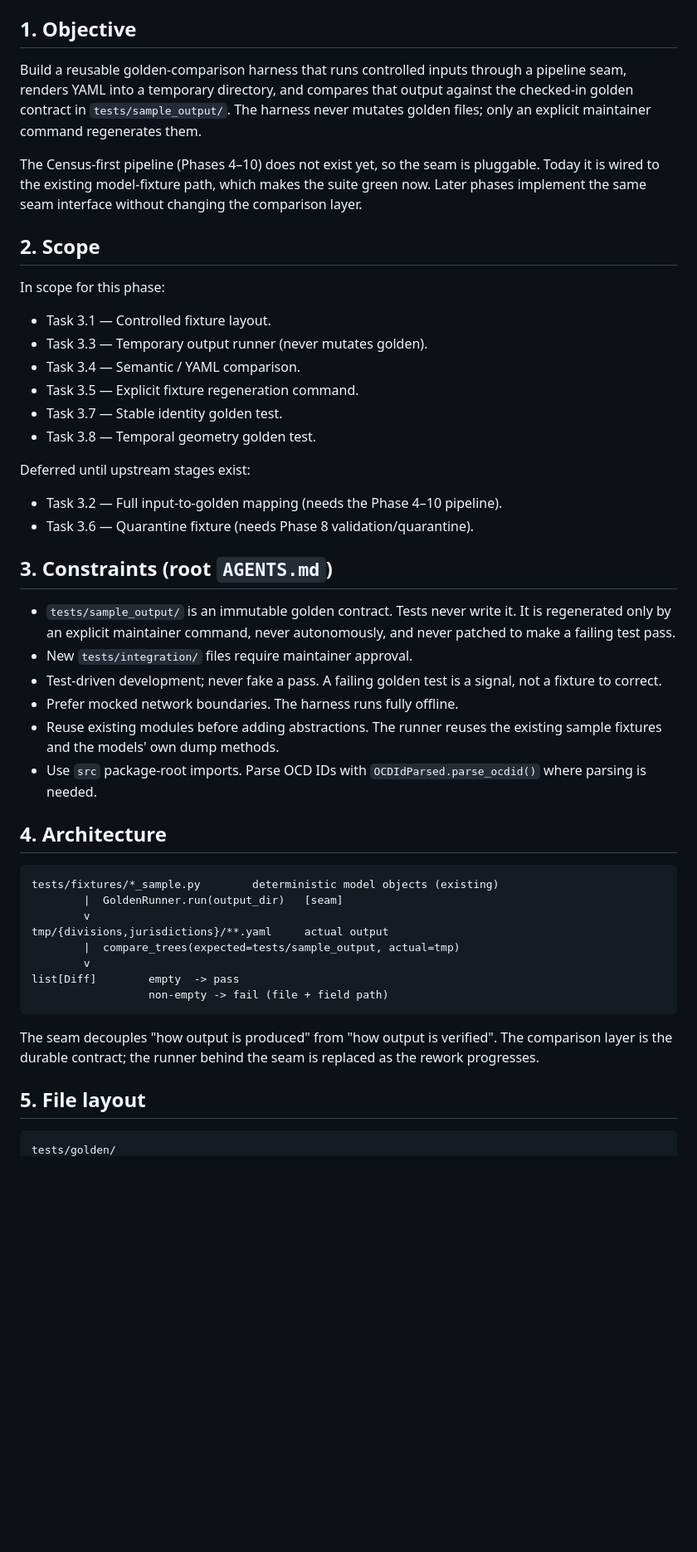
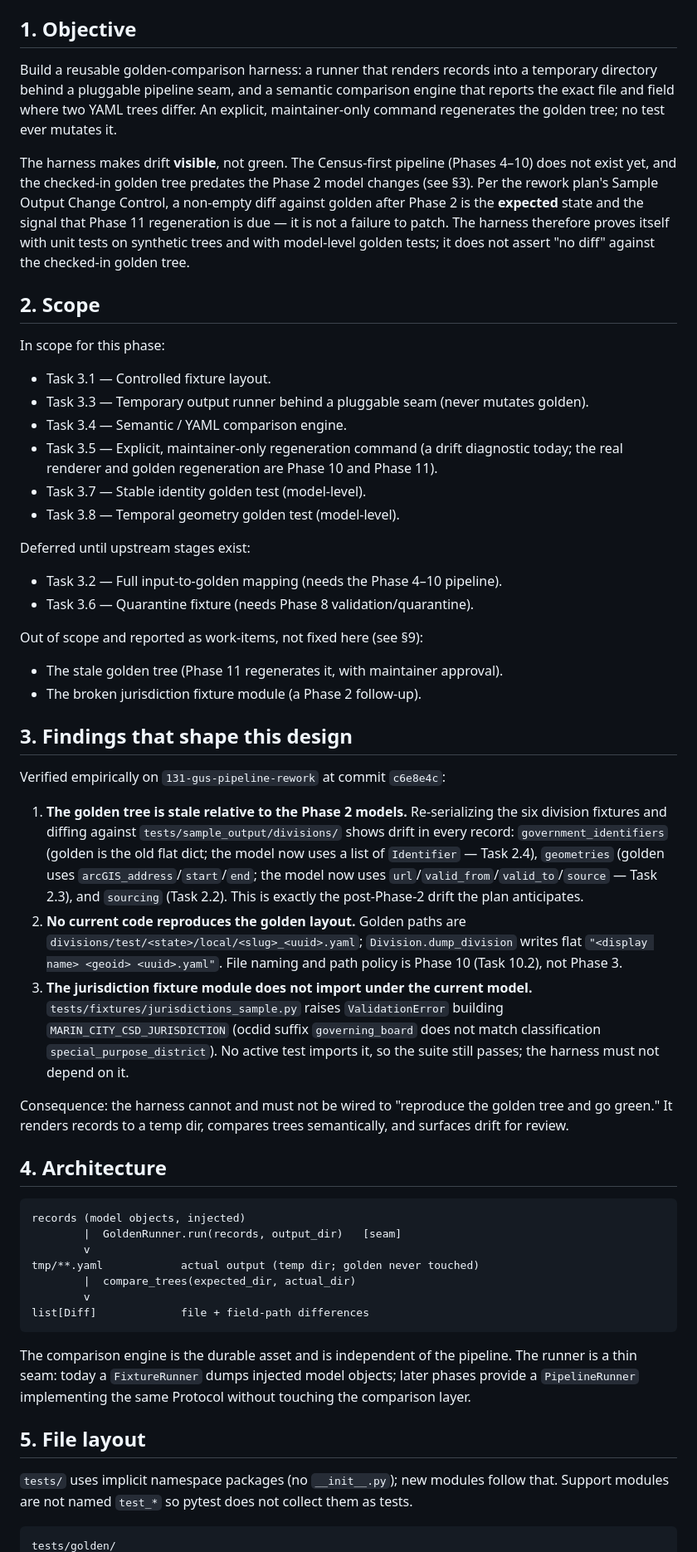
Before and after one commit to openstates/jurisdictions, a Markdown page: docs/rework/phase-3-golden-harness-design.md, the part around one of its changes. Shown at 83% size. Rendered like a GitHub page; blank space fills up the shorter version.

````diff
--- a/docs/rework/phase-3-golden-harness-design.md
+++ b/docs/rework/phase-3-golden-harness-design.md
@@ -17,65 +17,93 @@ require maintainer approval per root `AGENTS.md`.
 
 ## 1. Objective
 
-Build a reusable golden-comparison harness that runs controlled inputs
-through a pipeline seam, renders YAML into a temporary directory, and
-compares that output against the checked-in golden contract in
-`tests/sample_output/`. The harness never mutates golden files; only an
-explicit maintainer command regenerates them.
+Build a reusable golden-comparison harness: a runner that renders records
+into a temporary directory behind a pluggable pipeline seam, and a semantic
+comparison engine that reports the exact file and field where two YAML trees
+differ. An explicit, maintainer-only command regenerates the golden tree; no
+test ever mutates it.
 
-The Census-first pipeline (Phases 4–10) does not exist yet, so the seam is
-pluggable. Today it is wired to the existing model-fixture path, which makes
-the suite green now. Later phases implement the same seam interface without
-changing the comparison layer.
+The harness makes drift **visible**, not green. The Census-first pipeline
+(Phases 4–10) does not exist yet, and the checked-in golden tree predates the
+Phase 2 model changes (see §3). Per the rework plan's Sample Output Change
+Control, a non-empty diff against golden after Phase 2 is the **expected**
+state and the signal that Phase 11 regeneration is due — it is not a failure
+to patch. The harness therefore proves itself with unit tests on synthetic
+trees and with model-level golden tests; it does not assert "no diff" against
+the checked-in golden tree.
 
 ## 2. Scope
 
 In scope for this phase:
 
 - Task 3.1 — Controlled fixture layout.
-- Task 3.3 — Temporary output runner (never mutates golden).
-- Task 3.4 — Semantic / YAML comparison.
-- Task 3.5 — Explicit fixture regeneration command.
-- Task 3.7 — Stable identity golden test.
-- Task 3.8 — Temporal geometry golden test.
+- Task 3.3 — Temporary output runner behind a pluggable seam (never mutates
+  golden).
+- Task 3.4 — Semantic / YAML comparison engine.
+- Task 3.5 — Explicit, maintainer-only regeneration command (a drift
+  diagnostic today; the real renderer and golden regeneration are Phase 10
+  and Phase 11).
+- Task 3.7 — Stable identity golden test (model-level).
+- Task 3.8 — Temporal geometry golden test (model-level).
 
 Deferred until upstream stages exist:
 
 - Task 3.2 — Full input-to-golden mapping (needs the Phase 4–10 pipeline).
 - Task 3.6 — Quarantine fixture (needs Phase 8 validation/quarantine).
 
-## 3. Constraints (root `AGENTS.md`)
+Out of scope and reported as work-items, not fixed here (see §9):
 
-- `tests/sample_output/` is an immutable golden contract. Tests never write
-  it. It is regenerated only by an explicit maintainer command, never
-  autonomously, and never patched to make a failing test pass.
-- New `tests/integration/` files require maintainer approval.
-- Test-driven development; never fake a pass. A failing golden test is a
-  signal, not a fixture to correct.
-- Prefer mocked network boundaries. The harness runs fully offline.
-- Reuse existing modules before adding abstractions. The runner reuses the
-  existing sample fixtures and the models' own dump methods.
-- Use `src` package-root imports. Parse OCD IDs with
-  `OCDIdParsed.parse_ocdid()` where parsing is needed.
+- The stale golden tree (Phase 11 regenerates it, with maintainer approval).
+- The broken jurisdiction fixture module (a Phase 2 follow-up).
+
+## 3. Findings that shape this design
+
+Verified empirically on `131-gus-pipeline-rework` at commit `c6e8e4c`:
+
+1. **The golden tree is stale relative to the Phase 2 models.** Re-serializing
+   the six division fixtures and diffing against
+   `tests/sample_output/divisions/` shows drift in every record:
+   `government_identifiers` (golden is the old flat dict; the model now uses a
+   list of `Identifier` — Task 2.4), `geometries` (golden uses
+   `arcGIS_address`/`start`/`end`; the model now uses
+   `url`/`valid_from`/`valid_to`/`source` — Task 2.3), and `sourcing`
+   (Task 2.2). This is exactly the post-Phase-2 drift the plan anticipates.
+2. **No current code reproduces the golden layout.** Golden paths are
+   `divisions/test/<state>/local/<slug>_<uuid>.yaml`; `Division.dump_division`
+   writes flat `"<display name> <geoid> <uuid>.yaml"`. File naming and path
+   policy is Phase 10 (Task 10.2), not Phase 3.
+3. **The jurisdiction fixture module does not import under the current model.**
+   `tests/fixtures/jurisdictions_sample.py` raises `ValidationError` building
+   `MARIN_CITY_CSD_JURISDICTION` (ocdid suffix `governing_board` does not match
+   classification `special_purpose_district`). No active test imports it, so
+   the suite still passes; the harness must not depend on it.
+
+Consequence: the harness cannot and must not be wired to "reproduce the golden
+tree and go green." It renders records to a temp dir, compares trees
+semantically, and surfaces drift for review.
 
 ## 4. Architecture
 
 ```text
-tests/fixtures/*_sample.py        deterministic model objects (existing)
-        |  GoldenRunner.run(output_dir)   [seam]
+records (model objects, injected)
+        |  GoldenRunner.run(records, output_dir)   [seam]
         v
-tmp/{divisions,jurisdictions}/**.yaml     actual output
-        |  compare_trees(expected=tests/sample_output, actual=tmp)
+tmp/**.yaml            actual output (temp dir; golden never touched)
+        |  compare_trees(expected_dir, actual_dir)
         v
-list[Diff]        empty  -> pass
-                  non-empty -> fail (file + field path)
+list[Diff]             file + field-path differences
 ```
 
-The seam decouples "how output is produced" from "how output is verified".
-The comparison layer is the durable contract; the runner behind the seam is
-replaced as the rework progresses.
+The comparison engine is the durable asset and is independent of the pipeline.
+The runner is a thin seam: today a `FixtureRunner` dumps injected model
+objects; later phases provide a `PipelineRunner` implementing the same
+Protocol without touching the comparison layer.
 
 ## 5. File layout
 
+`tests/` uses implicit namespace packages (no `__init__.py`); new modules
+follow that. Support modules are not named `test_*` so pytest does not collect
+them as tests.
+
 ```text
 tests/golden/
````
Also changed, not shown: other parts of docs/rework/phase-3-golden-harness-design.md (+88 -98 lines).
